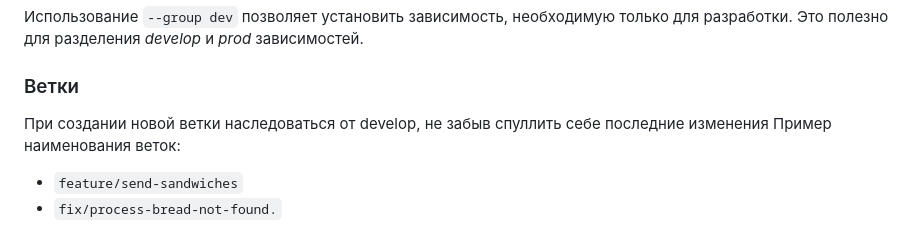
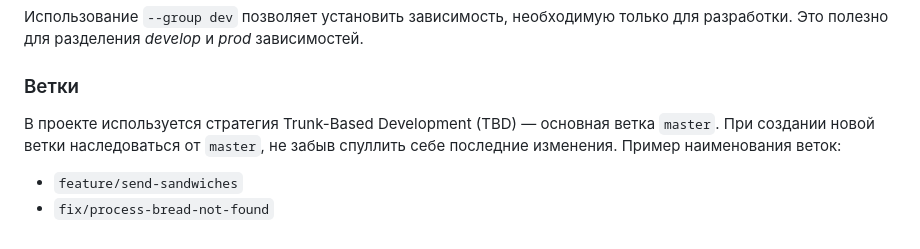
Before and after one commit to Studio-Yandex-Practicum/you_can_bot, a Markdown page: README.md, the part around the change. Drawn GitHub-style.

Commit message:
docs: switch branching strategy from gitflow to TBD

```diff
--- a/README.md
+++ b/README.md
@@ -330,10 +330,11 @@ poetry add <package_name>
 
 ### Ветки<a name="branches"></a>
 
-При создании новой ветки наследоваться от develop, не забыв спуллить себе последние изменения
+В проекте используется стратегия Trunk-Based Development (TBD) — основная ветка `master`.
+При создании новой ветки наследоваться от `master`, не забыв спуллить себе последние изменения.
 Пример наименования веток:
    - `feature/send-sandwiches`
-   - `fix/process-bread-not-found.`
+   - `fix/process-bread-not-found`
 
 
 <!-- MARKDOWN LINKS & BADGES -->
```
